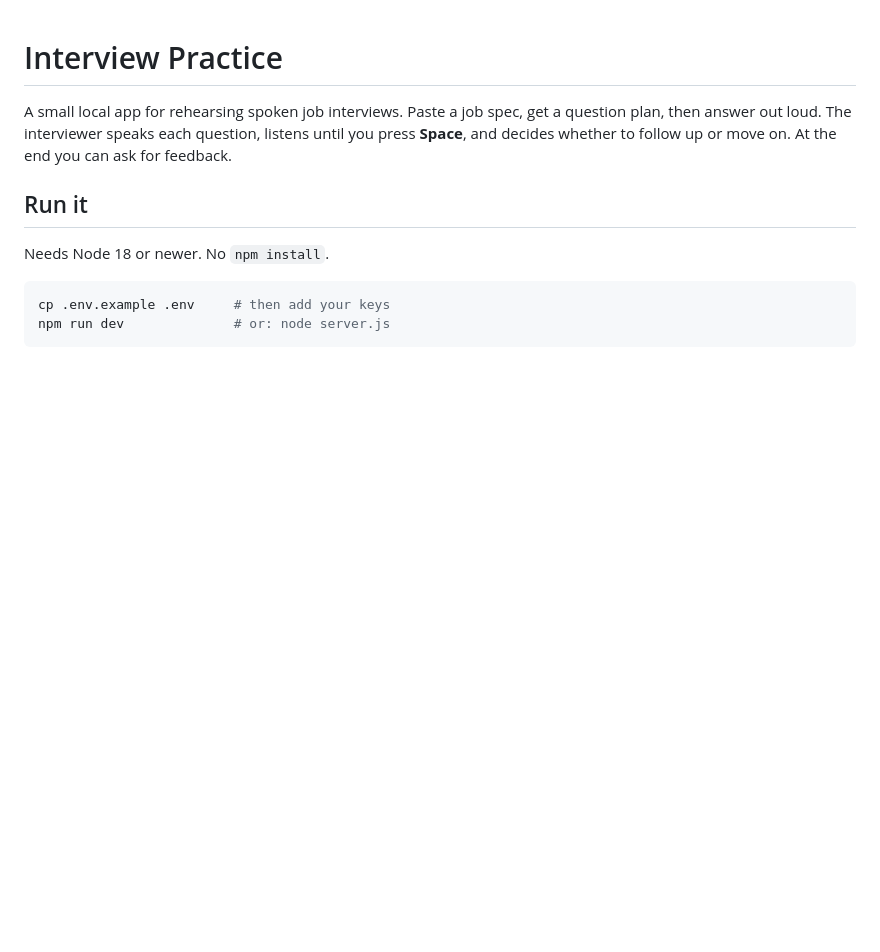
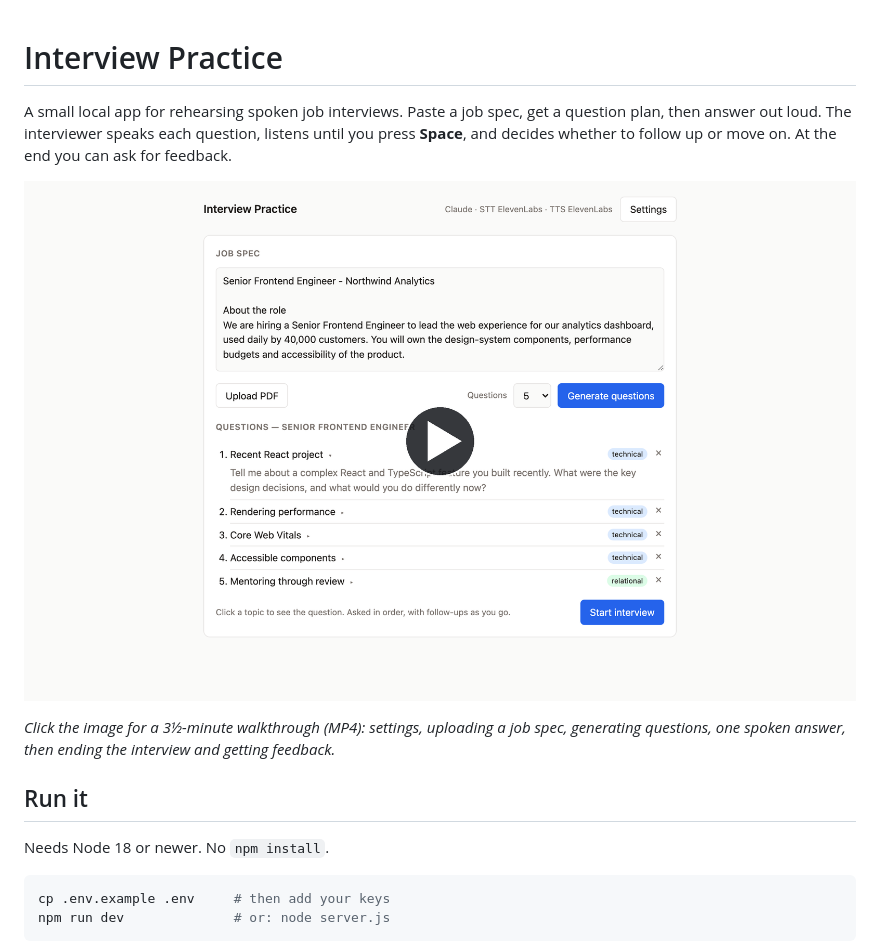
Before and after one commit to vectorless/interview-practice, a Markdown page: README.md, the part around the change. GitHub-like rendering; pictures changed too: demo/main-page.png (added); blank space fills up the shorter version.

Commit message:
Add a recorded walkthrough and preview image to the README
Co-Authored-By: Claude Fable 5.1 <noreply@anthropic.com>

```diff
--- a/README.md
+++ b/README.md
@@ -1,6 +1,10 @@
 # Interview Practice
 
 A small local app for rehearsing spoken job interviews. Paste a job spec, get a question plan, then answer out loud. The interviewer speaks each question, listens until you press **Space**, and decides whether to follow up or move on. At the end you can ask for feedback.
+
+[![Watch the walkthrough: settings, uploading a job spec, generating questions, one spoken answer, and feedback](demo/main-page.png)](demo/walkthrough.mp4)
+
+*Click the image for a 3½-minute walkthrough (MP4): settings, uploading a job spec, generating questions, one spoken answer, then ending the interview and getting feedback.*
 
 ## Run it
 
```
Also changed, not shown: demo/01-settings.png (added), demo/02-questions.png (added), demo/03-answer.png (added), 3 other files.
